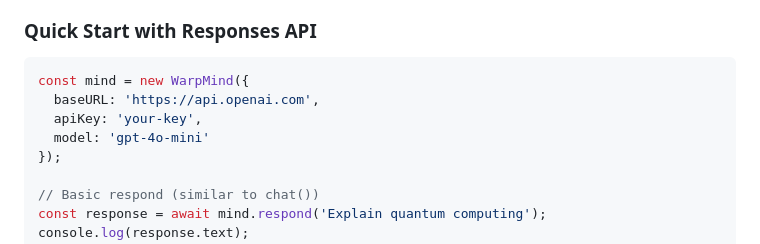
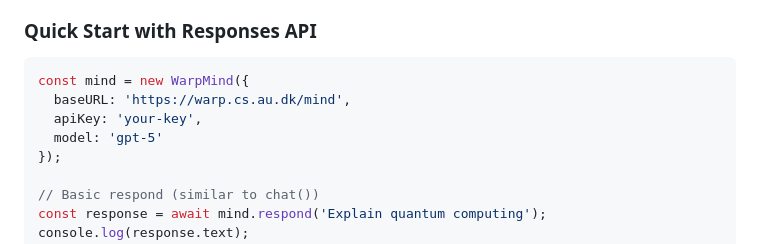
Before and after one commit to cklokmose/warpmind, a Markdown page: README.md, the part around the change. Rendered like a GitHub page.

````diff
--- a/README.md
+++ b/README.md
@@ -261,9 +261,9 @@ WarpMind supports OpenAI's new **Responses API** (`/v1/responses`), which provid
 
 ```javascript
 const mind = new WarpMind({
-  baseURL: 'https://api.openai.com',
+  baseURL: 'https://warp.cs.au.dk/mind',
   apiKey: 'your-key',
-  model: 'gpt-4o-mini'
+  model: 'gpt-5'
 });
 
 // Basic respond (similar to chat())
````
